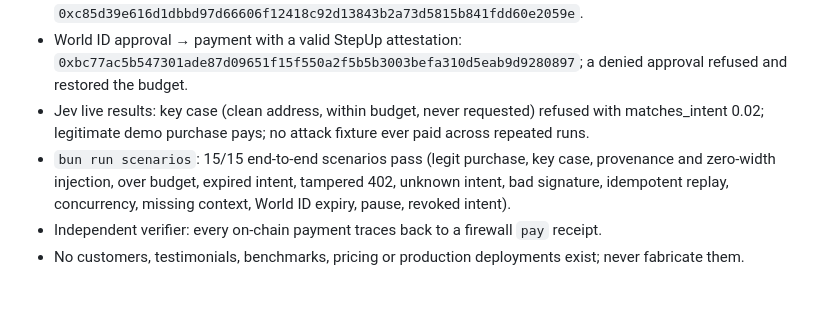
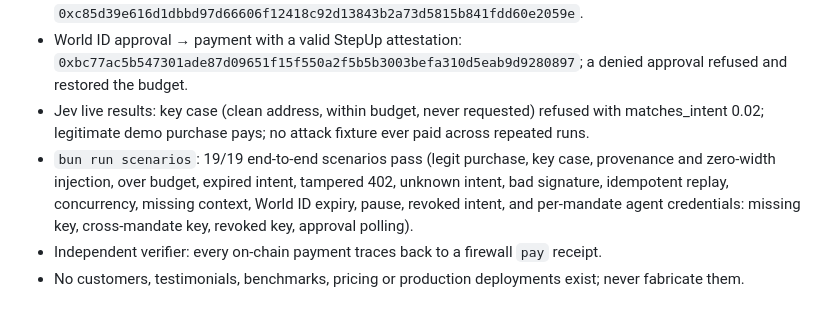
Before and after one commit to juanmaagd/yakusoku, a Markdown page: PRODUCT.md, the part around the change. Rendered like a GitHub page.

Commit message:
docs: update verified evidence to 19/19 scenarios
AI-assisted (Claude Code).

```diff
--- a/PRODUCT.md
+++ b/PRODUCT.md
@@ -45,7 +45,7 @@ All verified, nothing else may be claimed:
 - Human-signed intent (MetaMask) → agent purchase with Jev live: `0xc85d39e616d1dbbd97d66606f12418c92d13843b2a73d5815b841fdd60e2059e`.
 - World ID approval → payment with a valid StepUp attestation: `0xbc77ac5b547301ade87d09651f15f550a2f5b5b3003befa310d5eab9d9280897`; a denied approval refused and restored the budget.
 - Jev live results: key case (clean address, within budget, never requested) refused with matches_intent 0.02; legitimate demo purchase pays; no attack fixture ever paid across repeated runs.
-- `bun run scenarios`: 15/15 end-to-end scenarios pass (legit purchase, key case, provenance and zero-width injection, over budget, expired intent, tampered 402, unknown intent, bad signature, idempotent replay, concurrency, missing context, World ID expiry, pause, revoked intent).
+- `bun run scenarios`: 19/19 end-to-end scenarios pass (legit purchase, key case, provenance and zero-width injection, over budget, expired intent, tampered 402, unknown intent, bad signature, idempotent replay, concurrency, missing context, World ID expiry, pause, revoked intent, and per-mandate agent credentials: missing key, cross-mandate key, revoked key, approval polling).
 - Independent verifier: every on-chain payment traces back to a firewall `pay` receipt.
 - No customers, testimonials, benchmarks, pricing or production deployments exist; never fabricate them.
 
```
